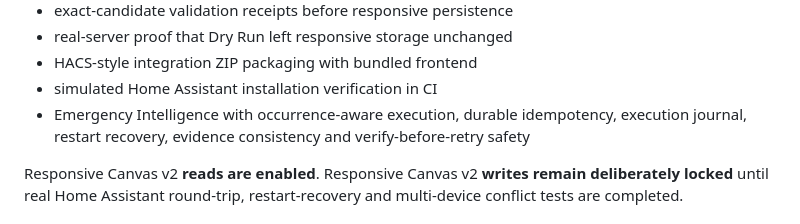
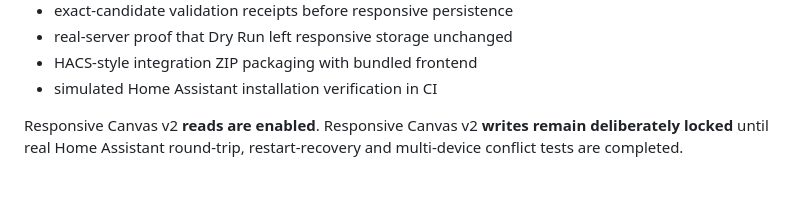
Before and after one commit to Krlesul/frakon-dashboard, a Markdown page: README.md, the part around the change. Rendered like a GitHub page; blank space fills up the shorter version.

Commit message:
Remove unrelated subsystem wording from Dashboard README

```diff
--- a/README.md
+++ b/README.md
@@ -41,7 +41,6 @@ The current Home Assistant alpha includes:
 - real-server proof that Dry Run left responsive storage unchanged
 - HACS-style integration ZIP packaging with bundled frontend
 - simulated Home Assistant installation verification in CI
-- Emergency Intelligence with occurrence-aware execution, durable idempotency, execution journal, restart recovery, evidence consistency and verify-before-retry safety
 
 Responsive Canvas v2 **reads are enabled**. Responsive Canvas v2 **writes remain deliberately locked** until real Home Assistant round-trip, restart-recovery and multi-device conflict tests are completed.
 
```
